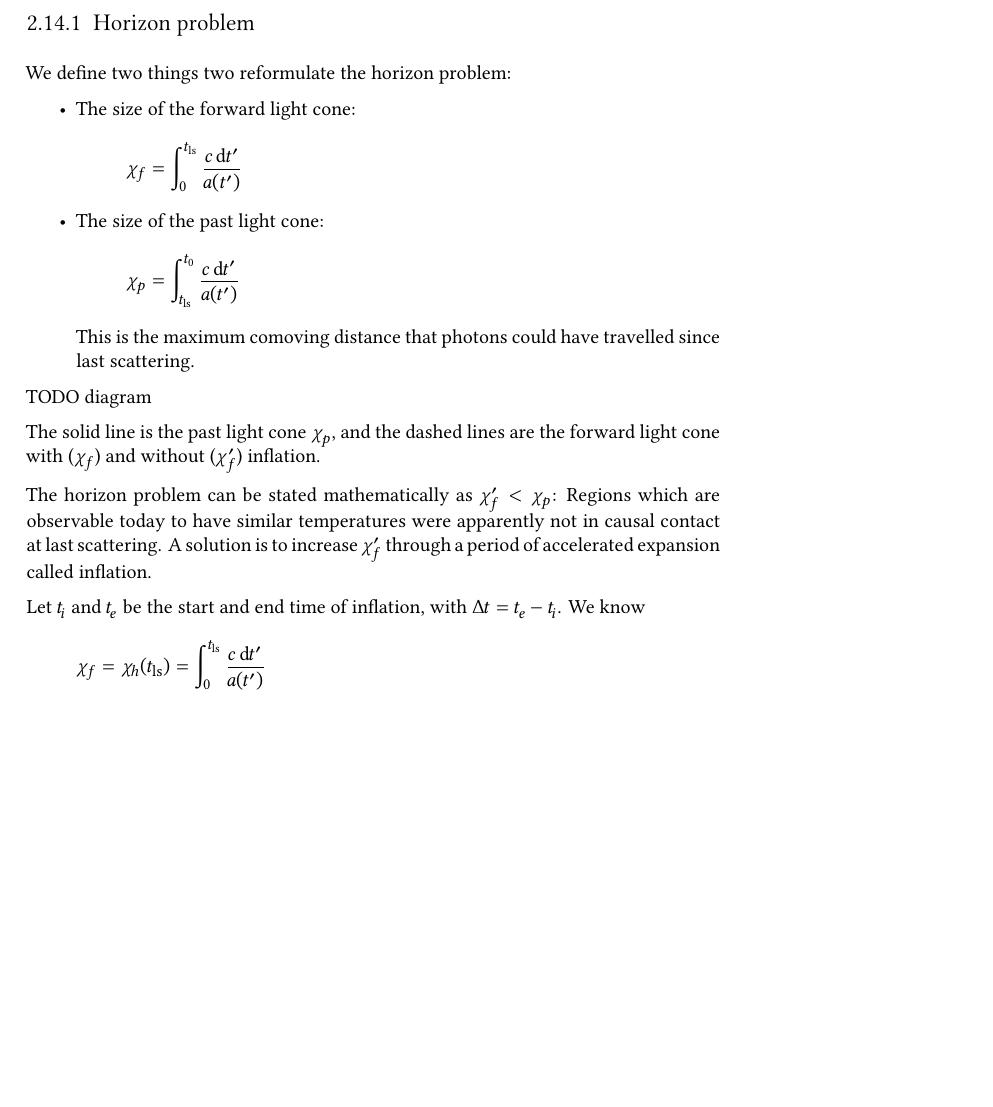
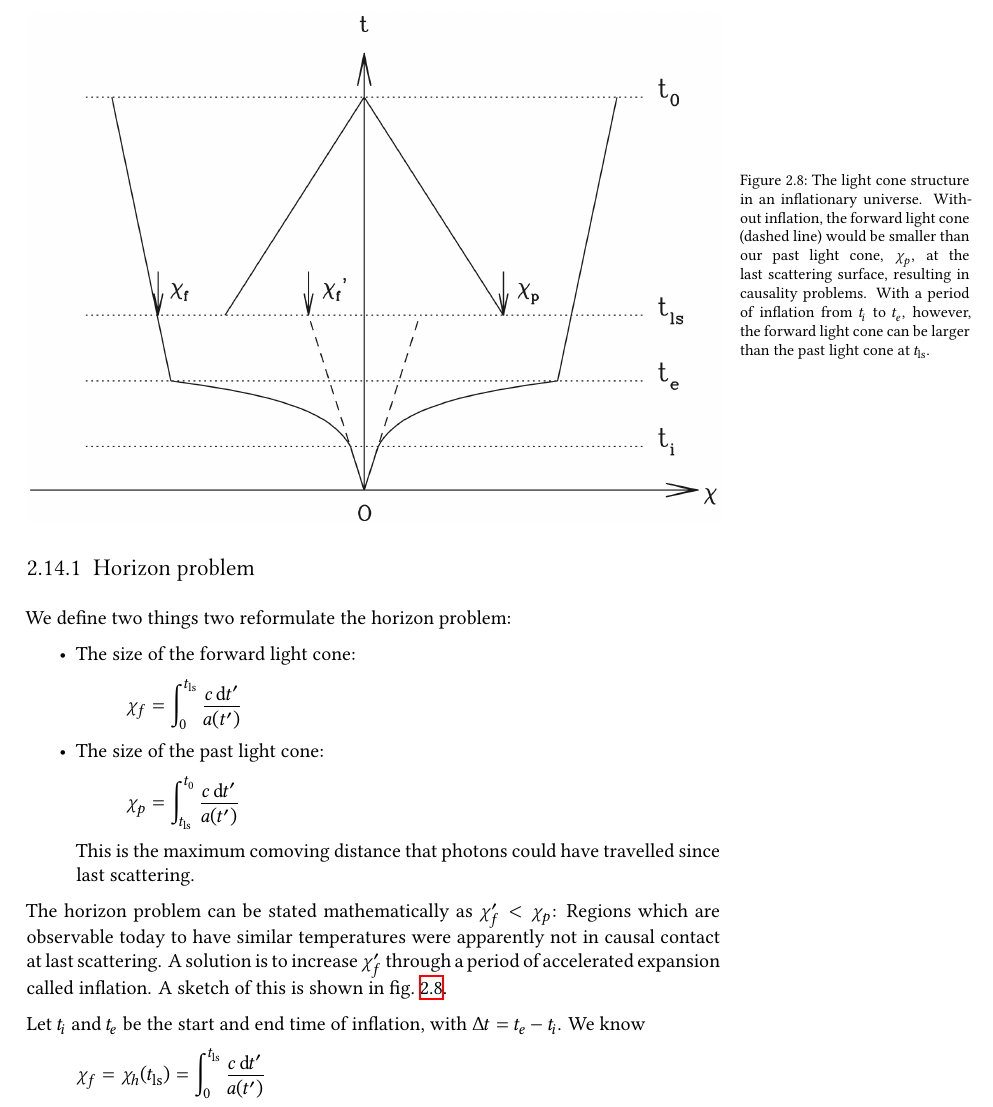
Before and after one commit to thomabir/astrophysics-ii, a LaTeX thesis (astro-2.tex, which reads tex/main/02-background.tex): part of page 21 of 29, cut at the place of the change, the shorter picture padded with empty space. Compiled offline with XeLaTeX.

Commit message:
Add figure for inflation

```diff
--- a/tex/main/02-background.tex
+++ b/tex/main/02-background.tex
@@ -762,11 +762,14 @@ We define two things two reformulate the horizon problem:
 	This is the maximum comoving distance that photons could have travelled since last scattering.
 \end{itemize}
 
-TODO diagram
+\begin{figure}
+	\centering
+	\includegraphics[width=\textwidth]{img/inflation.png}
+	\caption{The light cone structure in an inflationary universe. Without inflation, the forward light cone (dashed line) would be smaller than our past light cone, $\chi_p$, at the last scattering surface, resulting in causality problems. With a period of inflation from $t_i$ to $t_e$, however, the forward light cone can be larger than the past light cone at $t_\text{ls}$.}
+	\label{fig:inflation}
+\end{figure}
 
-The solid line is the past light cone $\chi_p$, and the dashed lines are the forward light cone with ($\chi_f$) and without ($\chi_f'$) inflation.
-
-The horizon problem can be stated mathematically as $\chi_f' < \chi_p$: Regions which are observable today to have similar temperatures were apparently not in causal contact at last scattering. A solution is to increase $\chi_f'$ through a period of accelerated expansion called inflation.
+The horizon problem can be stated mathematically as $\chi_f' < \chi_p$: Regions which are observable today to have similar temperatures were apparently not in causal contact at last scattering. A solution is to increase $\chi_f'$ through a period of accelerated expansion called inflation. A sketch of this is shown in \cref{fig:inflation}.
 
 Let $t_i$ and $t_e$ be the start and end time of inflation, with $\Delta t = t_e - t_i$. We know
 \begin{align*}
```
Also changed, not shown: astro-2.pdf, img/inflation.png (added).
